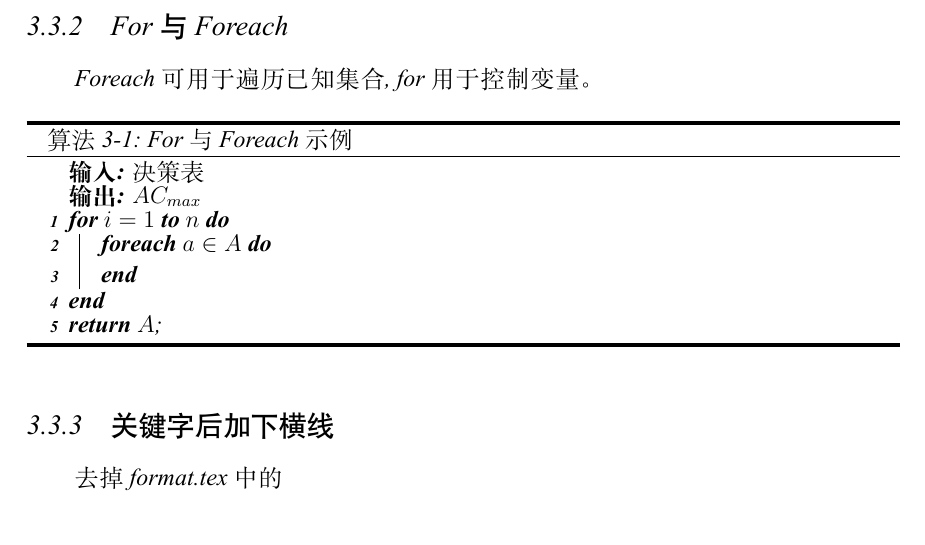
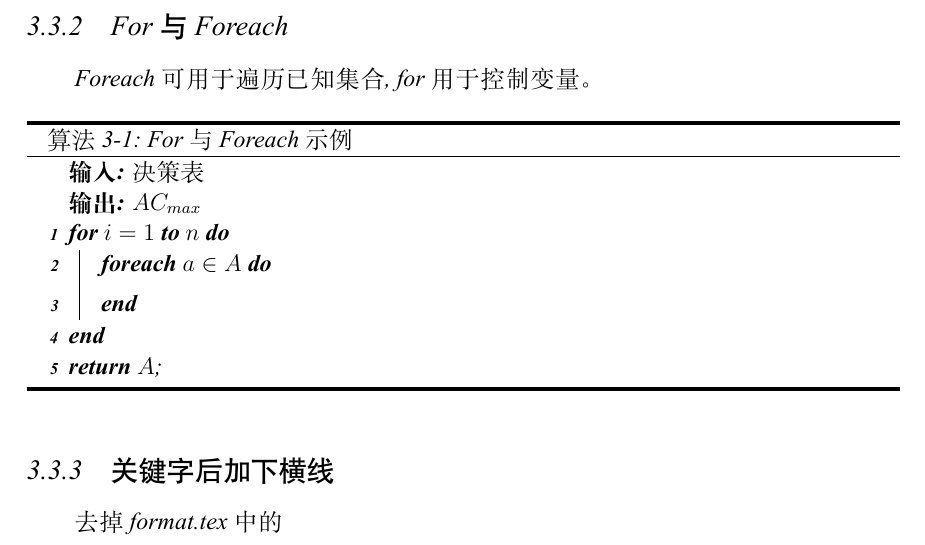
Before and after one commit to NUDT-LUKA/master, a LaTeX thesis (main.tex, which reads body/chapter_3.tex): part of page 17 of 25, cut so that both start at the same text. Compiled offline with XeLaTeX; a missing font is replaced by an installed copy or a similar font.

Commit message:
添加了设定算法行距的代码

```diff
--- a/body/chapter_3.tex
+++ b/body/chapter_3.tex
@@ -101,6 +101,8 @@ H 为强制算法放在指定位置，行距不会被压缩。
 Foreach 可用于遍历已知集合, for 用于控制变量。
 
 \begin{algorithm}[htbp]
+    % 由于算法的行距不跟着全局设定走，所以需要在每个算法中单独设置，无论是 algothmic 还是 algorithm2e 都是这样
+    \setstretch{1.28}
     \caption{For 与 Foreach 示例}
     \label{alg:forAndForeach}
     \KwIn{决策表}
```
